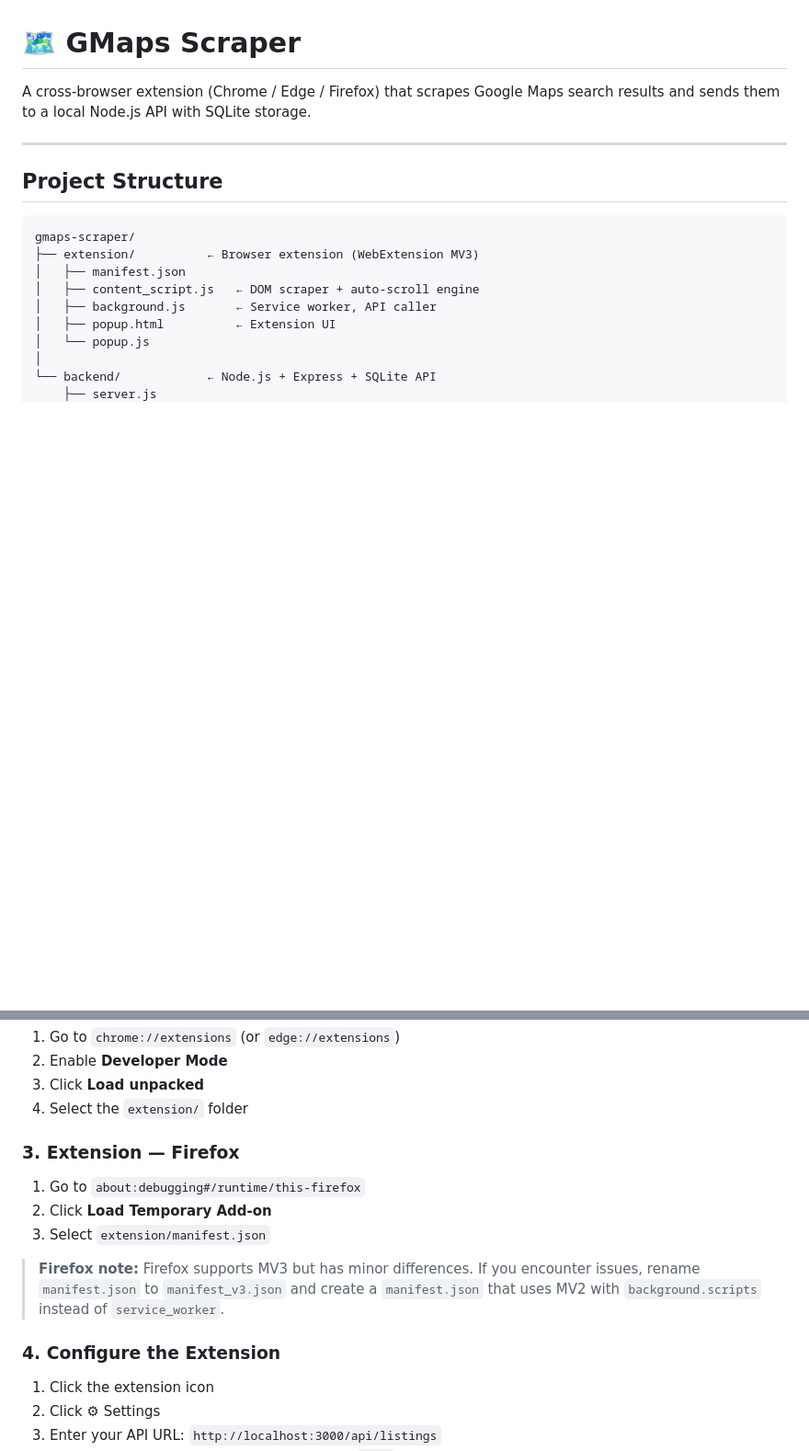
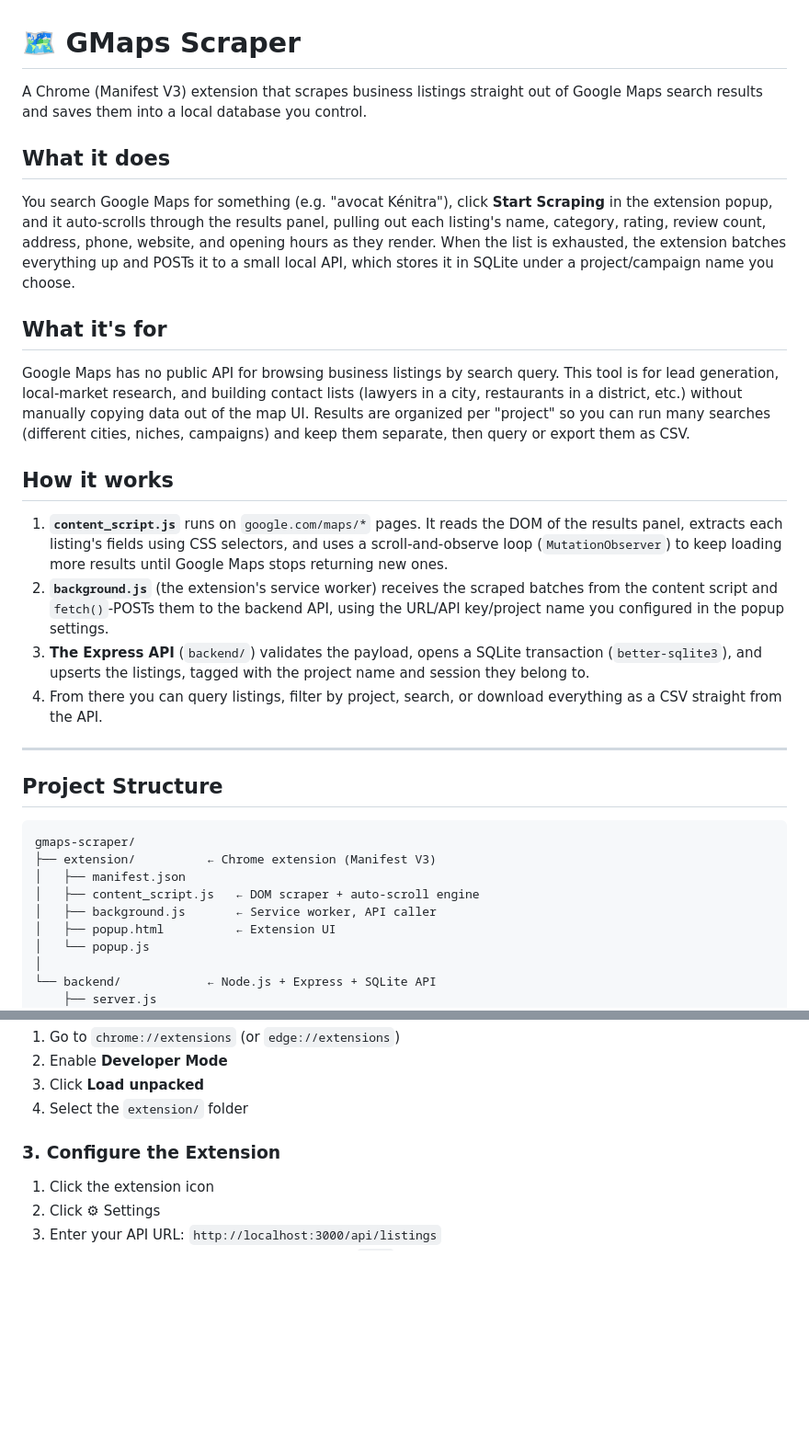
Before and after one commit to Iz-Amine/gmaps-scraper, a Markdown page: README.md, 2 parts joined by grey strips. Shown at 92% size. Rendered like a GitHub page; blank space fills up the shorter version.

Commit message:
Rewrite README with project overview and accurate setup steps
Co-Authored-By: Claude Sonnet 5 <noreply@anthropic.com>

````diff
--- a/README.md
+++ b/README.md
@@ -1,6 +1,21 @@
 # 🗺 GMaps Scraper
 
-A cross-browser extension (Chrome / Edge / Firefox) that scrapes Google Maps search results and sends them to a local Node.js API with SQLite storage.
+A Chrome (Manifest V3) extension that scrapes business listings straight out of Google Maps search results and saves them into a local database you control.
+
+## What it does
+
+You search Google Maps for something (e.g. "avocat Kénitra"), click **Start Scraping** in the extension popup, and it auto-scrolls through the results panel, pulling out each listing's name, category, rating, review count, address, phone, website, and opening hours as they render. When the list is exhausted, the extension batches everything up and POSTs it to a small local API, which stores it in SQLite under a project/campaign name you choose.
+
+## What it's for
+
+Google Maps has no public API for browsing business listings by search query. This tool is for lead generation, local-market research, and building contact lists (lawyers in a city, restaurants in a district, etc.) without manually copying data out of the map UI. Results are organized per "project" so you can run many searches (different cities, niches, campaigns) and keep them separate, then query or export them as CSV.
+
+## How it works
+
+1. **`content_script.js`** runs on `google.com/maps/*` pages. It reads the DOM of the results panel, extracts each listing's fields using CSS selectors, and uses a scroll-and-observe loop (`MutationObserver`) to keep loading more results until Google Maps stops returning new ones.
+2. **`background.js`** (the extension's service worker) receives the scraped batches from the content script and `fetch()`-POSTs them to the backend API, using the URL/API key/project name you configured in the popup settings.
+3. **The Express API** (`backend/`) validates the payload, opens a SQLite transaction (`better-sqlite3`), and upserts the listings, tagged with the project name and session they belong to.
+4. From there you can query listings, filter by project, search, or download everything as a CSV straight from the API.
 
 ---
 
@@ -8,7 +23,7 @@ A cross-browser extension (Chrome / Edge / Firefox) that scrapes Google Maps sea
 
 ```
 gmaps-scraper/
-├── extension/          ← Browser extension (WebExtension MV3)
+├── extension/          ← Chrome extension (Manifest V3)
 │   ├── manifest.json
 │   ├── content_script.js   ← DOM scraper + auto-scroll engine
 │   ├── background.js       ← Service worker, API caller
@@ -44,15 +59,7 @@ npm start
 3. Click **Load unpacked**
 4. Select the `extension/` folder
 
-### 3. Extension — Firefox
-
-1. Go to `about:debugging#/runtime/this-firefox`
-2. Click **Load Temporary Add-on**
-3. Select `extension/manifest.json`
-
-> **Firefox note:** Firefox supports MV3 but has minor differences. If you encounter issues, rename `manifest.json` to `manifest_v3.json` and create a `manifest.json` that uses MV2 with `background.scripts` instead of `service_worker`.
-
-### 4. Configure the Extension
+### 3. Configure the Extension
 
 1. Click the extension icon
 2. Click ⚙ Settings
````
